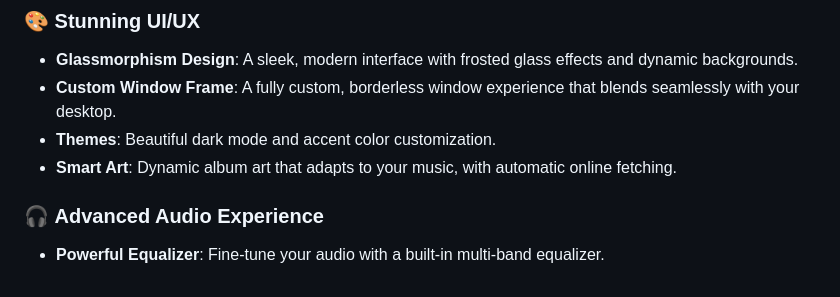
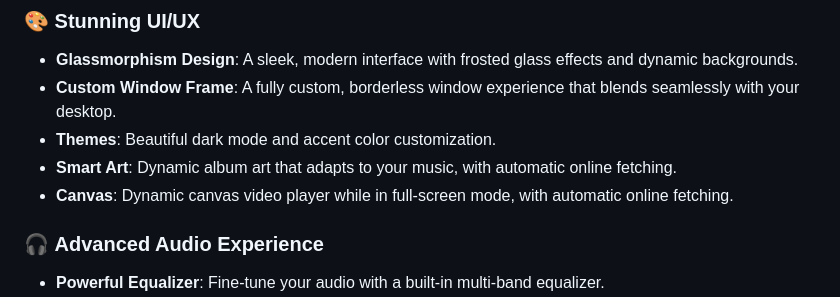
Before and after one commit to Momotz4G/simple-music-player-2, a Markdown page: README.md, the part around the change. GitHub-like rendering.

```diff
--- a/README.md
+++ b/README.md
@@ -16,6 +16,7 @@
 *   **Custom Window Frame**: A fully custom, borderless window experience that blends seamlessly with your desktop.
 *   **Themes**: Beautiful dark mode and accent color customization.
 *   **Smart Art**: Dynamic album art that adapts to your music, with automatic online fetching.
+*   **Canvas**: Dynamic canvas video player while in full-screen mode, with automatic online fetching.
 
 ### 🎧 **Advanced Audio Experience**
 *   **Powerful Equalizer**: Fine-tune your audio with a built-in multi-band equalizer.
```
